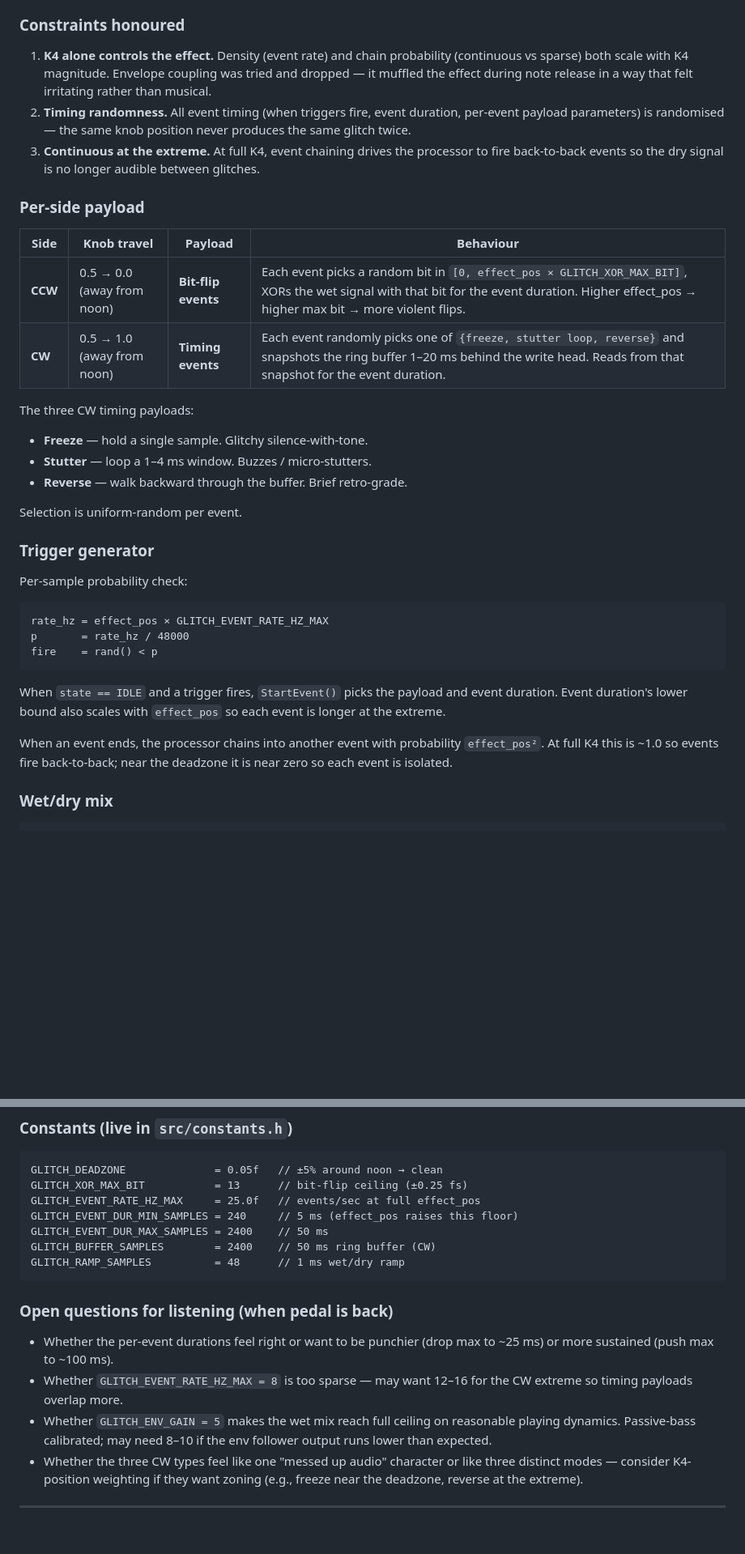
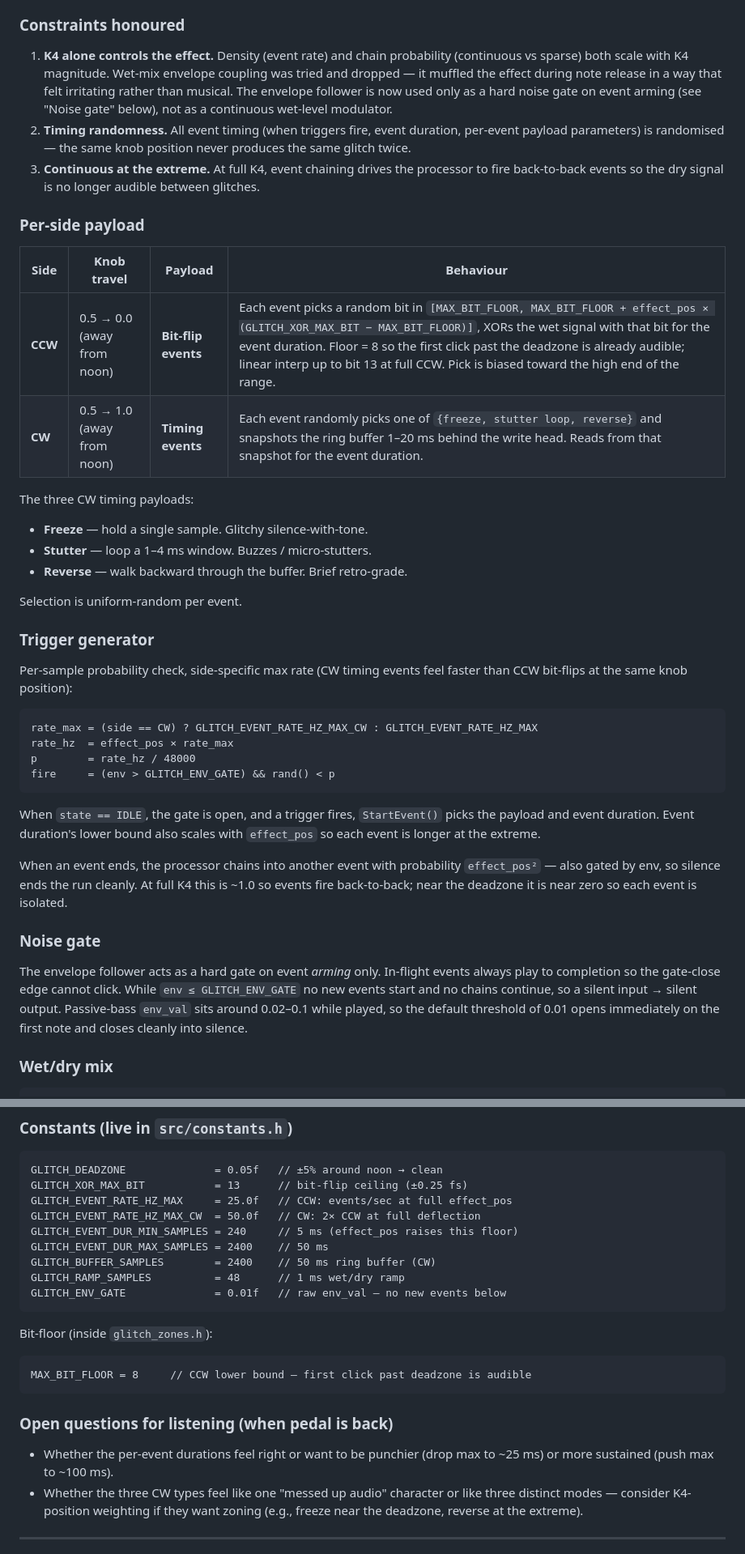
Before and after one commit to tronstoner/NitroTron3, a Markdown page: docs/MODE_B_TEXTURE_IDEAS.md, 2 parts joined by grey strips. Shown at 81% size. GitHub-like rendering; blank space fills up the shorter version.

Commit message:
docs: SW1 MIDDLE spec — bit-floor, env gate, side-specific CW rate
Bring MODE_B_TEXTURE_IDEAS.md in sync with the current implementation:
clarify that the envelope follower is now used as a noise gate (not a
wet-mix modulator), add the MAX_BIT_FLOOR=8 lower bound on CCW bit-flip
events, document the side-specific event-rate ceilings, and drop stale
open questions that referenced removed constants.

````diff
--- a/docs/MODE_B_TEXTURE_IDEAS.md
+++ b/docs/MODE_B_TEXTURE_IDEAS.md
@@ -17,9 +17,11 @@ was inaudible on the CCW (XOR) side and decoupled-from-input on the CW
 
 1. **K4 alone controls the effect.** Density (event rate) and chain
    probability (continuous vs sparse) both scale with K4 magnitude.
-   Envelope coupling was tried and dropped — it muffled the effect
-   during note release in a way that felt irritating rather than
-   musical.
+   Wet-mix envelope coupling was tried and dropped — it muffled the
+   effect during note release in a way that felt irritating rather
+   than musical. The envelope follower is now used only as a hard
+   noise gate on event arming (see "Noise gate" below), not as a
+   continuous wet-level modulator.
 2. **Timing randomness.** All event timing (when triggers fire, event
    duration, per-event payload parameters) is randomised — the same
    knob position never produces the same glitch twice.
@@ -31,7 +33,7 @@ was inaudible on the CCW (XOR) side and decoupled-from-input on the CW
 
 | Side | Knob travel | Payload | Behaviour |
 |---|---|---|---|
-| **CCW** | 0.5 → 0.0 (away from noon) | **Bit-flip events** | Each event picks a random bit in `[0, effect_pos × GLITCH_XOR_MAX_BIT]`, XORs the wet signal with that bit for the event duration. Higher effect_pos → higher max bit → more violent flips. |
+| **CCW** | 0.5 → 0.0 (away from noon) | **Bit-flip events** | Each event picks a random bit in `[MAX_BIT_FLOOR, MAX_BIT_FLOOR + effect_pos × (GLITCH_XOR_MAX_BIT − MAX_BIT_FLOOR)]`, XORs the wet signal with that bit for the event duration. Floor = 8 so the first click past the deadzone is already audible; linear interp up to bit 13 at full CCW. Pick is biased toward the high end of the range. |
 | **CW** | 0.5 → 1.0 (away from noon) | **Timing events** | Each event randomly picks one of `{freeze, stutter loop, reverse}` and snapshots the ring buffer 1–20 ms behind the write head. Reads from that snapshot for the event duration. |
 
 The three CW timing payloads:
@@ -43,21 +45,33 @@ Selection is uniform-random per event.
 
 ### Trigger generator
 
-Per-sample probability check:
+Per-sample probability check, side-specific max rate (CW timing
+events feel faster than CCW bit-flips at the same knob position):
 ```
-rate_hz = effect_pos × GLITCH_EVENT_RATE_HZ_MAX
-p       = rate_hz / 48000
-fire    = rand() < p
+rate_max = (side == CW) ? GLITCH_EVENT_RATE_HZ_MAX_CW : GLITCH_EVENT_RATE_HZ_MAX
+rate_hz  = effect_pos × rate_max
+p        = rate_hz / 48000
+fire     = (env > GLITCH_ENV_GATE) && rand() < p
 ```
 
-When `state == IDLE` and a trigger fires, `StartEvent()` picks the
-payload and event duration. Event duration's lower bound also scales
-with `effect_pos` so each event is longer at the extreme.
+When `state == IDLE`, the gate is open, and a trigger fires,
+`StartEvent()` picks the payload and event duration. Event duration's
+lower bound also scales with `effect_pos` so each event is longer at
+the extreme.
 
 When an event ends, the processor chains into another event with
-probability `effect_pos²`. At full K4 this is ~1.0 so events fire
-back-to-back; near the deadzone it is near zero so each event is
-isolated.
+probability `effect_pos²` — also gated by env, so silence ends the
+run cleanly. At full K4 this is ~1.0 so events fire back-to-back;
+near the deadzone it is near zero so each event is isolated.
+
+### Noise gate
+
+The envelope follower acts as a hard gate on event *arming* only. In-flight
+events always play to completion so the gate-close edge cannot click. While
+`env ≤ GLITCH_ENV_GATE` no new events start and no chains continue, so a
+silent input → silent output. Passive-bass `env_val` sits around 0.02–0.1
+while played, so the default threshold of 0.01 opens immediately on the
+first note and closes cleanly into silence.
 
 ### Wet/dry mix
 
@@ -94,22 +108,24 @@ The deadzone (±5%) still snaps to clean / no triggers.
 ```
 GLITCH_DEADZONE              = 0.05f   // ±5% around noon → clean
 GLITCH_XOR_MAX_BIT           = 13      // bit-flip ceiling (±0.25 fs)
-GLITCH_EVENT_RATE_HZ_MAX     = 25.0f   // events/sec at full effect_pos
+GLITCH_EVENT_RATE_HZ_MAX     = 25.0f   // CCW: events/sec at full effect_pos
+GLITCH_EVENT_RATE_HZ_MAX_CW  = 50.0f   // CW: 2× CCW at full deflection
 GLITCH_EVENT_DUR_MIN_SAMPLES = 240     // 5 ms (effect_pos raises this floor)
 GLITCH_EVENT_DUR_MAX_SAMPLES = 2400    // 50 ms
 GLITCH_BUFFER_SAMPLES        = 2400    // 50 ms ring buffer (CW)
 GLITCH_RAMP_SAMPLES          = 48      // 1 ms wet/dry ramp
+GLITCH_ENV_GATE              = 0.01f   // raw env_val — no new events below
+```
+
+Bit-floor (inside `glitch_zones.h`):
+```
+MAX_BIT_FLOOR = 8     // CCW lower bound — first click past deadzone is audible
 ```
 
 ### Open questions for listening (when pedal is back)
 
 - Whether the per-event durations feel right or want to be punchier
   (drop max to ~25 ms) or more sustained (push max to ~100 ms).
-- Whether `GLITCH_EVENT_RATE_HZ_MAX = 8` is too sparse — may want 12–16
-  for the CW extreme so timing payloads overlap more.
-- Whether `GLITCH_ENV_GAIN = 5` makes the wet mix reach full ceiling on
-  reasonable playing dynamics. Passive-bass calibrated; may need 8–10
-  if the env follower output runs lower than expected.
 - Whether the three CW types feel like one "messed up audio" character
   or like three distinct modes — consider K4-position weighting if
   they want zoning (e.g., freeze near the deadzone, reverse at the
````
